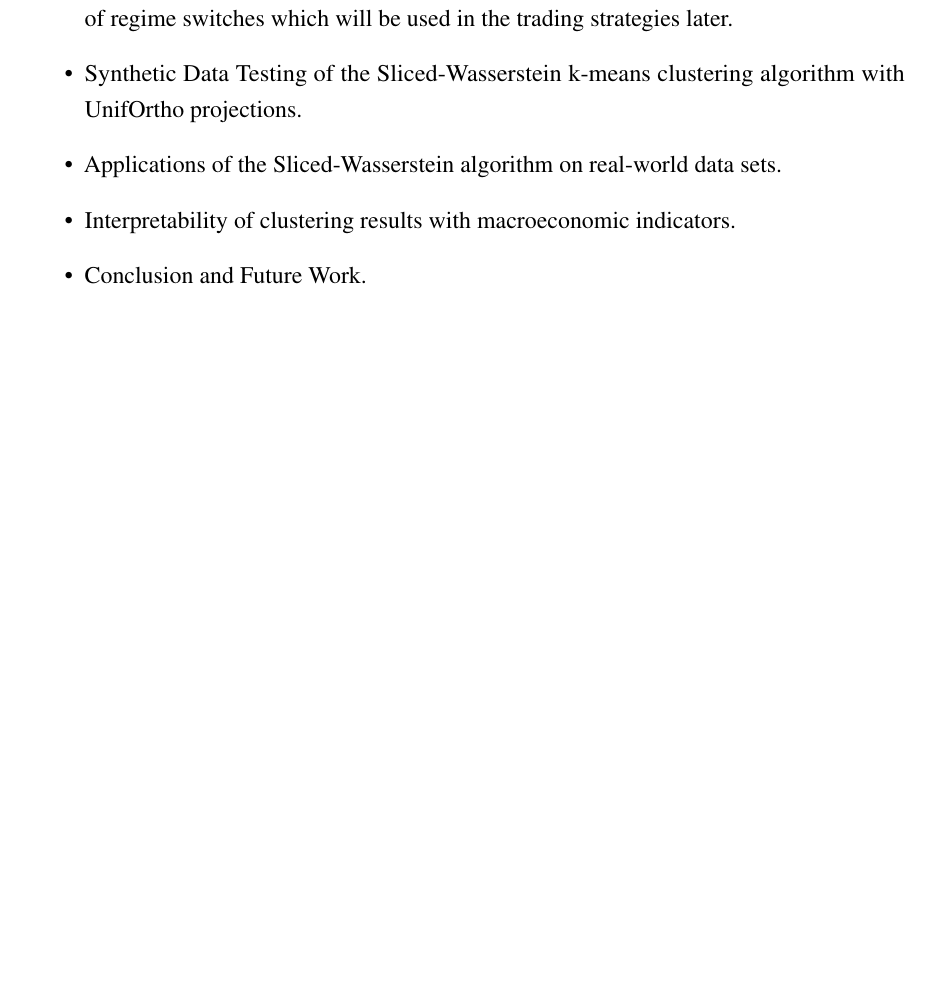
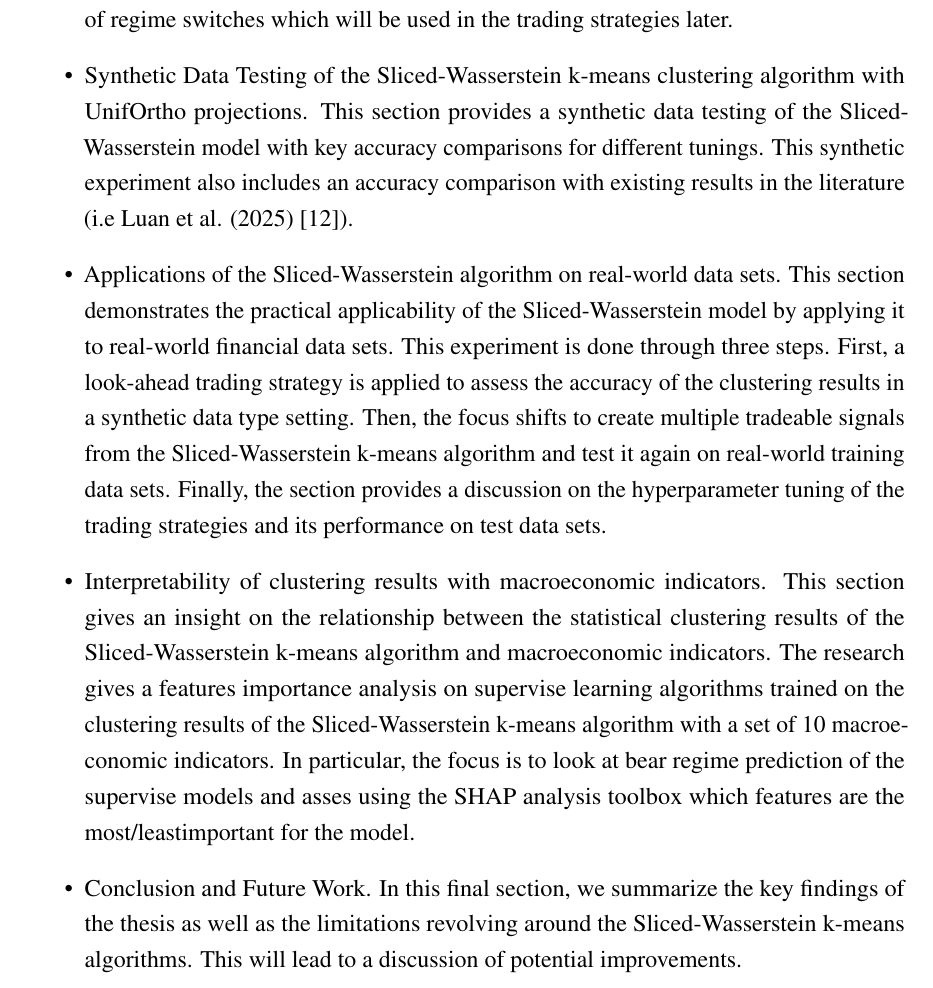
Before and after one commit to oscar10-wq/sw-kmeans-regime-detection, a LaTeX document (main.tex): part of page 16 of 73, cut so that both start at the same text, the shorter picture padded with empty space. Compiled offline with pdfLaTeX.

Commit message:
update main.pdf

```diff
--- a/main.tex
+++ b/main.tex
@@ -289,9 +289,24 @@ This dissertation provides a number of contributed to the scientific literature
   It further describes in detail the mathematical framework behind the implied probability of regime switches which will be used in the trading strategies later.
 
   \item Synthetic Data Testing of the Sliced-Wasserstein k-means clustering algorithm with UnifOrtho projections.
+  This section provides a synthetic data testing of the Sliced-Wasserstein model with key accuracy comparisons for different tunings.
+  This synthetic experiment also includes an accuracy comparison with existing results in the literature (i.e Luan et al. (2025) \cite{LuanHamp2025}).
+
   \item Applications of the Sliced-Wasserstein algorithm on real-world data sets.
+  This section demonstrates the practical applicability of the Sliced-Wasserstein model by applying it to real-world financial data sets.
+  This experiment is done through three steps. First, a look-ahead trading strategy is applied to assess the accuracy of the clustering results in a synthetic data type setting.
+  Then, the focus shifts to create multiple tradeable signals from the Sliced-Wasserstein k-means algorithm and test it again on real-world training data sets.
+  Finally, the section provides a discussion on the hyperparameter tuning of the trading strategies and its performance on test data sets.
+
   \item Interpretability of clustering results with macroeconomic indicators.
+  This section gives an insight on the relationship between the statistical clustering results of the Sliced-Wasserstein k-means algorithm and macroeconomic indicators.
+  The research gives a features importance analysis on supervise learning algorithms trained on the clustering results of the Sliced-Wasserstein k-means algorithm with a set of 10 macroeconomic indicators.
+  In particular, the focus is to look at bear regime prediction of the supervise models and asses using the SHAP analysis toolbox which features are the most/leastimportant for the model.
+
   \item Conclusion and Future Work.
+  In this final section, we summarize the key findings of the thesis as well as the limitations revolving around the Sliced-Wasserstein k-means algorithms.
+   This will lead to a discussion of potential improvements.
+
 \end{itemize}
 %todo
 
```
Also changed, not shown: main.tex (2 more changed lines), 6 other files.
